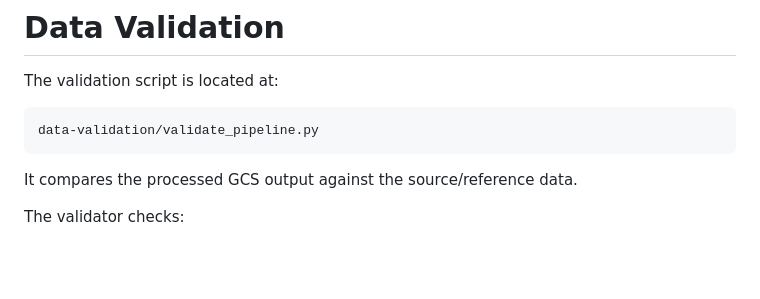
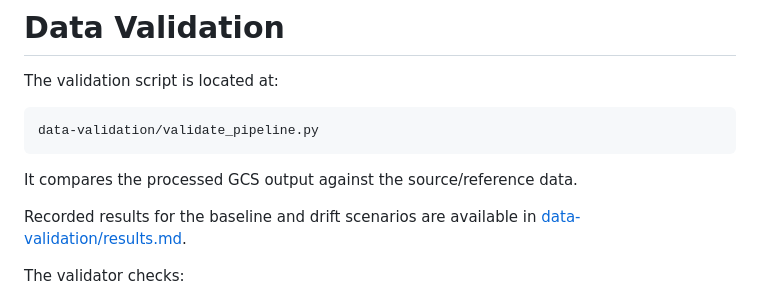
Before and after one commit to adarshworksaus/rhombus-ai-assessment, a Markdown page: README.md, the part around the change. Rendered like a GitHub page; blank space fills up the shorter version.

Commit message:
Document validation results across drift scenarios

````diff
--- a/README.md
+++ b/README.md
@@ -155,6 +155,8 @@ data-validation/validate_pipeline.py
 ```
 
 It compares the processed GCS output against the source/reference data.
+
+Recorded results for the baseline and drift scenarios are available in [data-validation/results.md](data-validation/results.md).
 
 The validator checks:
 
````
Also changed, not shown: data-validation/results.md (added, +118 -0 lines).
